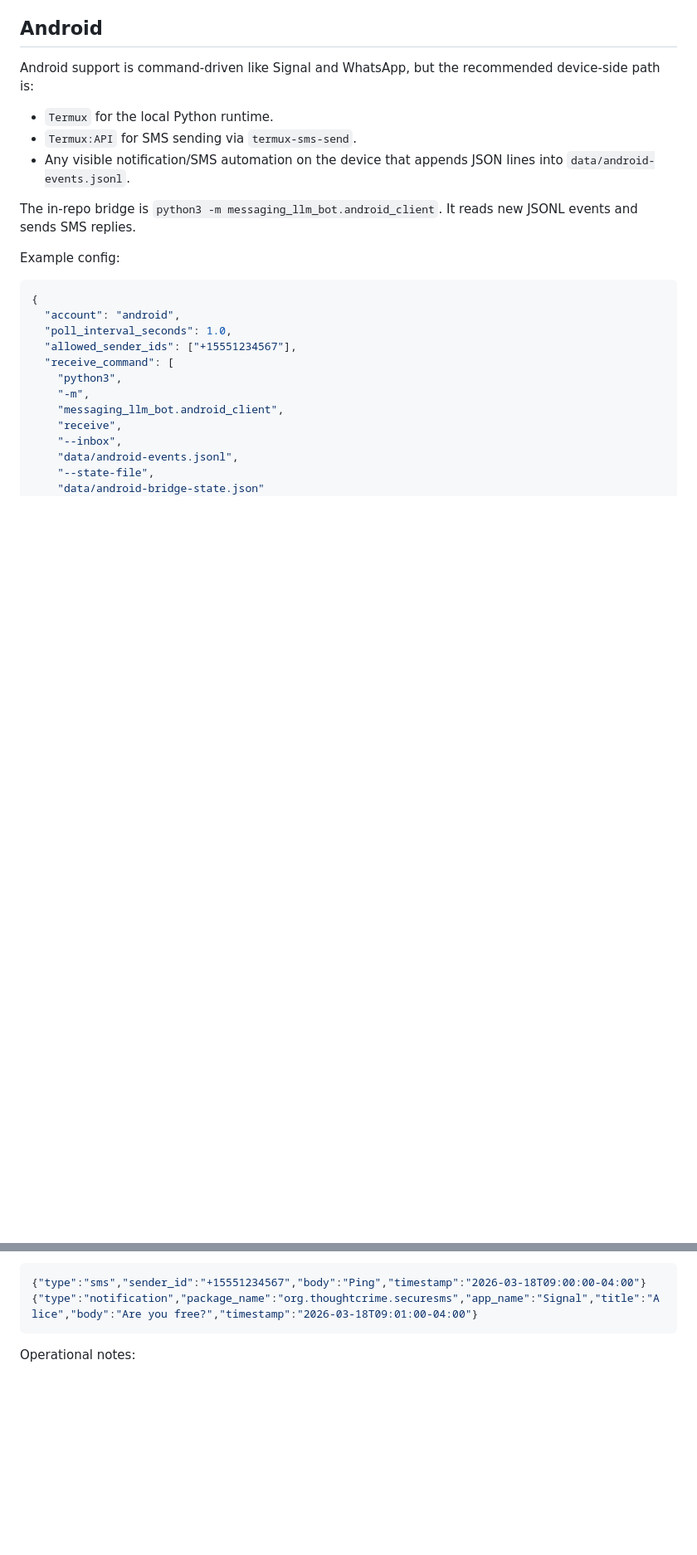
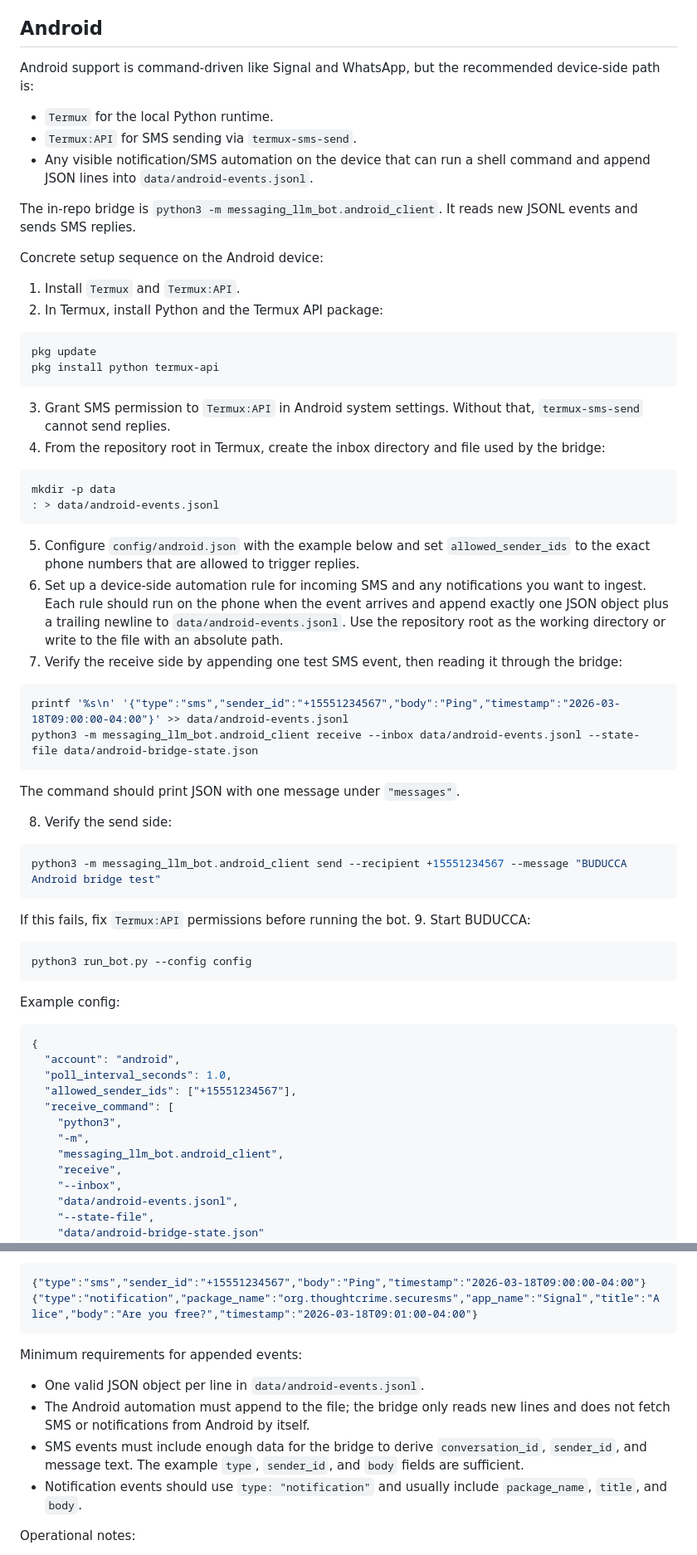
Before and after one commit to pdaian/buducca, a Markdown page: docs/frontends.md, 2 parts joined by grey strips. Shown at 83% size. Rendered like a GitHub page; blank space fills up the shorter version.

Commit message:
[main] codex: Updated the Android frontend docs to make the Termux co...
Prompt 1 summary:
Updated the Android frontend docs to make the Termux connection path explicit and runnable.

Changed [docs/frontends.md](docs/frontends.md) to add a concrete Android device setup sequence: install `Termux` and `Termux:API`, run `pkg install python termux-api`, create `data/android-events.jsonl`, configure `config/android.json`, append a test event, verify `receive`, verify `send`, then start the bot. I also added minimum event-format requirements so the JSONL writer side is unambiguous.

Updated [docs/getting-started.md](docs/getting-started.md) with a short `Android via Termux` bootstrap subsection so the quickstart now includes the same executable commands.

I did not run tests because this change is documentation-only.

Prompt 2 summary:
Clarified the Android setup docs so step 6 now states the actual requirement: device-side automation must trigger on incoming SMS/selected notifications and append exactly one JSON object plus newline to `data/android-events.jsonl`, using the repo root or an absolute path.

Updated:
- [docs/frontends.md](docs/frontends.md)
- [docs/getting-started.md](docs/getting-started.md)

I also made the frontend overview explicit that the automation must be able to run a shell command, and added a note that the bridge only reads appended lines; it does not fetch Android events on its own. No tests were run because this was a documentation-only change.

Net diff: 2 file(s) changed (2 modified).

````diff
--- a/docs/frontends.md
+++ b/docs/frontends.md
@@ -8,9 +8,51 @@ Android support is command-driven like Signal and WhatsApp, but the recommended
 
 - `Termux` for the local Python runtime.
 - `Termux:API` for SMS sending via `termux-sms-send`.
-- Any visible notification/SMS automation on the device that appends JSON lines into `data/android-events.jsonl`.
+- Any visible notification/SMS automation on the device that can run a shell command and append JSON lines into `data/android-events.jsonl`.
 
 The in-repo bridge is `python3 -m messaging_llm_bot.android_client`. It reads new JSONL events and sends SMS replies.
+
+Concrete setup sequence on the Android device:
+
+1. Install `Termux` and `Termux:API`.
+2. In Termux, install Python and the Termux API package:
+
+```bash
+pkg update
+pkg install python termux-api
+```
+
+3. Grant SMS permission to `Termux:API` in Android system settings. Without that, `termux-sms-send` cannot send replies.
+4. From the repository root in Termux, create the inbox directory and file used by the bridge:
+
+```bash
+mkdir -p data
+: > data/android-events.jsonl
+```
+
+5. Configure `config/android.json` with the example below and set `allowed_sender_ids` to the exact phone numbers that are allowed to trigger replies.
+6. Set up a device-side automation rule for incoming SMS and any notifications you want to ingest. Each rule should run on the phone when the event arrives and append exactly one JSON object plus a trailing newline to `data/android-events.jsonl`. Use the repository root as the working directory or write to the file with an absolute path.
+7. Verify the receive side by appending one test SMS event, then reading it through the bridge:
+
+```bash
+printf '%s\n' '{"type":"sms","sender_id":"+15551234567","body":"Ping","timestamp":"2026-03-18T09:00:00-04:00"}' >> data/android-events.jsonl
+python3 -m messaging_llm_bot.android_client receive --inbox data/android-events.jsonl --state-file data/android-bridge-state.json
+```
+
+The command should print JSON with one message under `"messages"`.
+
+8. Verify the send side:
+
+```bash
+python3 -m messaging_llm_bot.android_client send --recipient +15551234567 --message "BUDUCCA Android bridge test"
+```
+
+If this fails, fix `Termux:API` permissions before running the bot.
+9. Start BUDUCCA:
+
+```bash
+python3 run_bot.py --config config
+```
 
 Example config:
 
@@ -50,6 +92,13 @@ Recommended event shapes written by the Android side:
 {"type":"sms","sender_id":"+15551234567","body":"Ping","timestamp":"2026-03-18T09:00:00-04:00"}
 {"type":"notification","package_name":"org.thoughtcrime.securesms","app_name":"Signal","title":"Alice","body":"Are you free?","timestamp":"2026-03-18T09:01:00-04:00"}
 ```
+
+Minimum requirements for appended events:
+
+- One valid JSON object per line in `data/android-events.jsonl`.
+- The Android automation must append to the file; the bridge only reads new lines and does not fetch SMS or notifications from Android by itself.
+- SMS events must include enough data for the bridge to derive `conversation_id`, `sender_id`, and message text. The example `type`, `sender_id`, and `body` fields are sufficient.
+- Notification events should use `type: "notification"` and usually include `package_name`, `title`, and `body`.
 
 Operational notes:
 
````
Also changed, not shown: docs/getting-started.md (+20 -0 lines).
